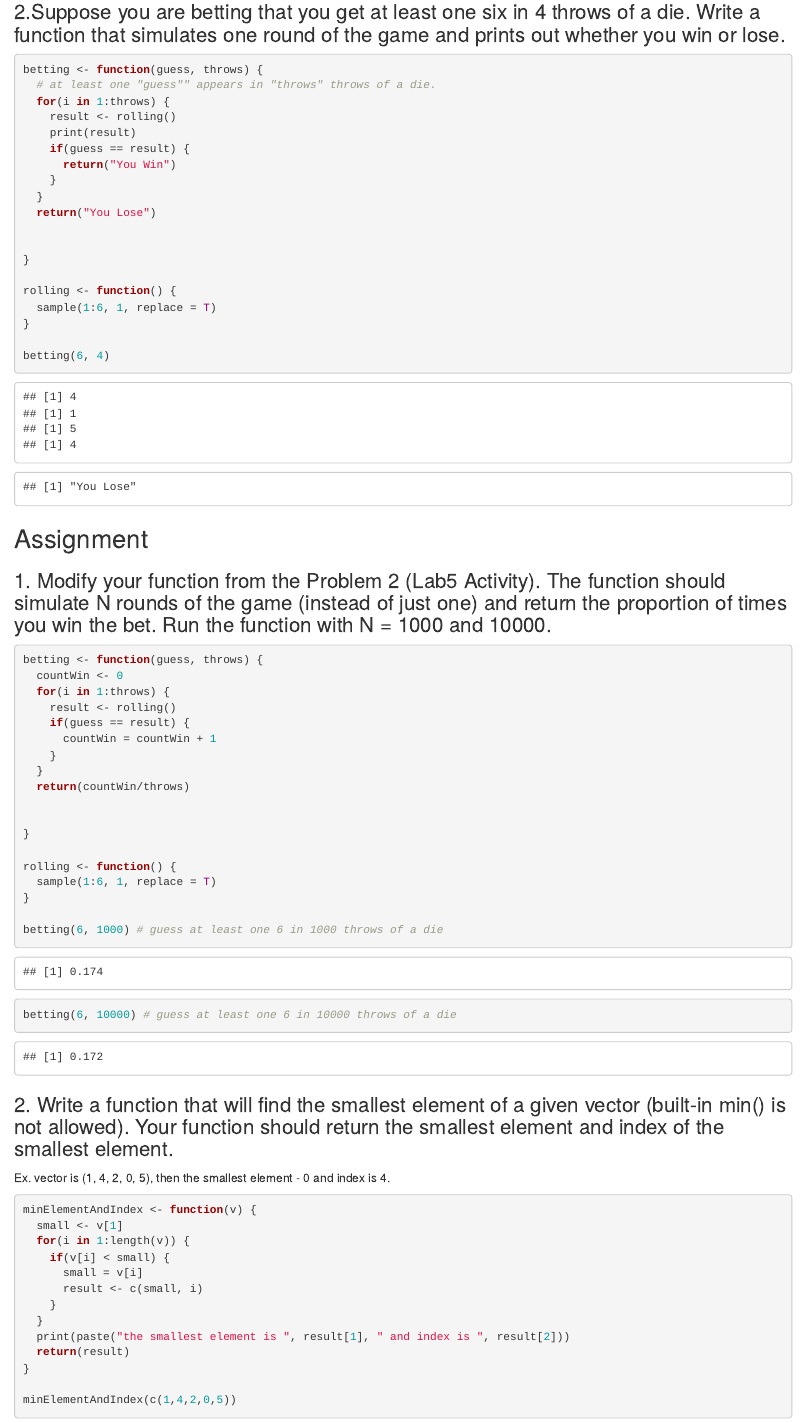
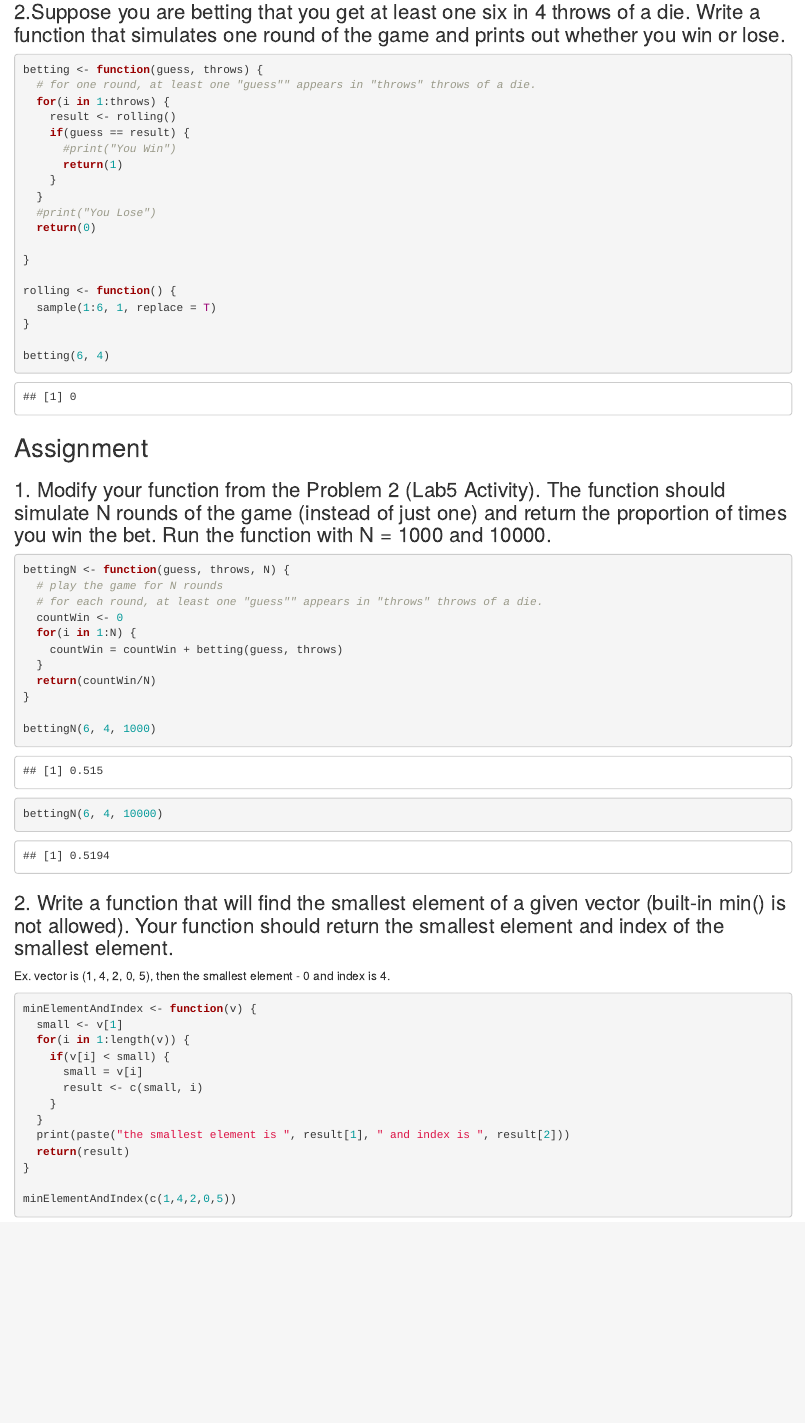
Before and after one commit to Jingjing-Bai-WCM/Lab5, an R Markdown document (Lab5.Rmd): the page in a window 1100 px wide, from 1150 px down. Rendered offline with R 4.5, knitr and Pandoc, with nearby package versions; code that draws random numbers runs with fixed seeds of ours.

Commit message:
update the modified function since I understand the question in a wrong way

````diff
--- a/Lab5.Rmd
+++ b/Lab5.Rmd
@@ -50,16 +50,16 @@ teacher_version_mat_vec_mult(A, b)
 ### 2.Suppose you are betting that you get at least one six in 4 throws of a die. Write a function that simulates one round of the game and prints out whether you win or lose.
 ```{r}
 betting <- function(guess, throws) {
-  # at least one "guess"" appears in "throws" throws of a die.
+  # for one round, at least one "guess"" appears in "throws" throws of a die.
   for(i in 1:throws) {
     result <- rolling()
-    print(result)
     if(guess == result) {
-      return("You Win")
+      #print("You Win")
+      return(1)
     }
   }
-  return("You Lose")
-
+  #print("You Lose")
+  return(0)
 
 }
 
@@ -75,25 +75,18 @@ betting(6, 4)
 ## Assignment
 ### 1. Modify your function from the Problem 2 (Lab5 Activity). The function should simulate N rounds of the game (instead of just one) and return the proportion of times you win the bet. Run the function with N = 1000 and 10000.
 ```{r}
-betting <- function(guess, throws) {
+bettingN <- function(guess, throws, N) {
+  # play the game for N rounds
+  # for each round, at least one "guess"" appears in "throws" throws of a die.
   countWin <- 0
-  for(i in 1:throws) {
-    result <- rolling()
-    if(guess == result) {
-      countWin = countWin + 1
-    }
+  for(i in 1:N) {
+    countWin = countWin + betting(guess, throws)
   }
-  return(countWin/throws)
-
-
+  return(countWin/N)
 }
 
-rolling <- function() {
-  sample(1:6, 1, replace = T)
-}
-
-betting(6, 1000) # guess at least one 6 in 1000 throws of a die
-betting(6, 10000) # guess at least one 6 in 10000 throws of a die
+bettingN(6, 4, 1000)
+bettingN(6, 4, 10000)
 ```
 
 ### 2. Write a function that will find the smallest element of a given vector (built-in min() is not allowed). Your function should return the smallest element and index of the smallest element.
````
